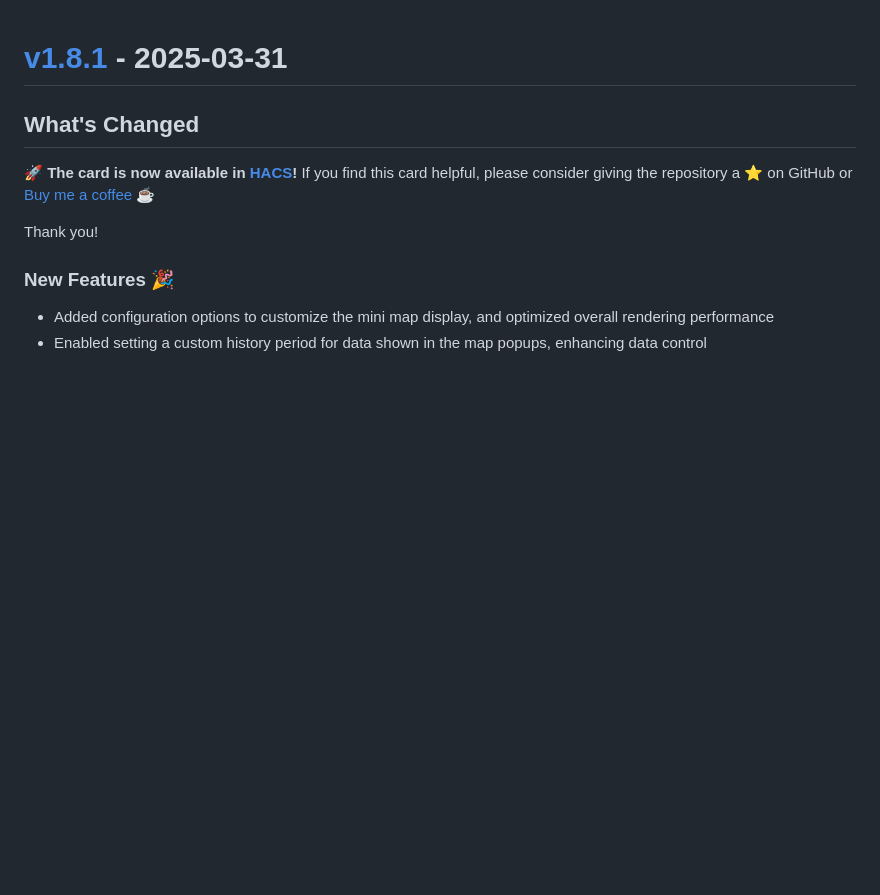
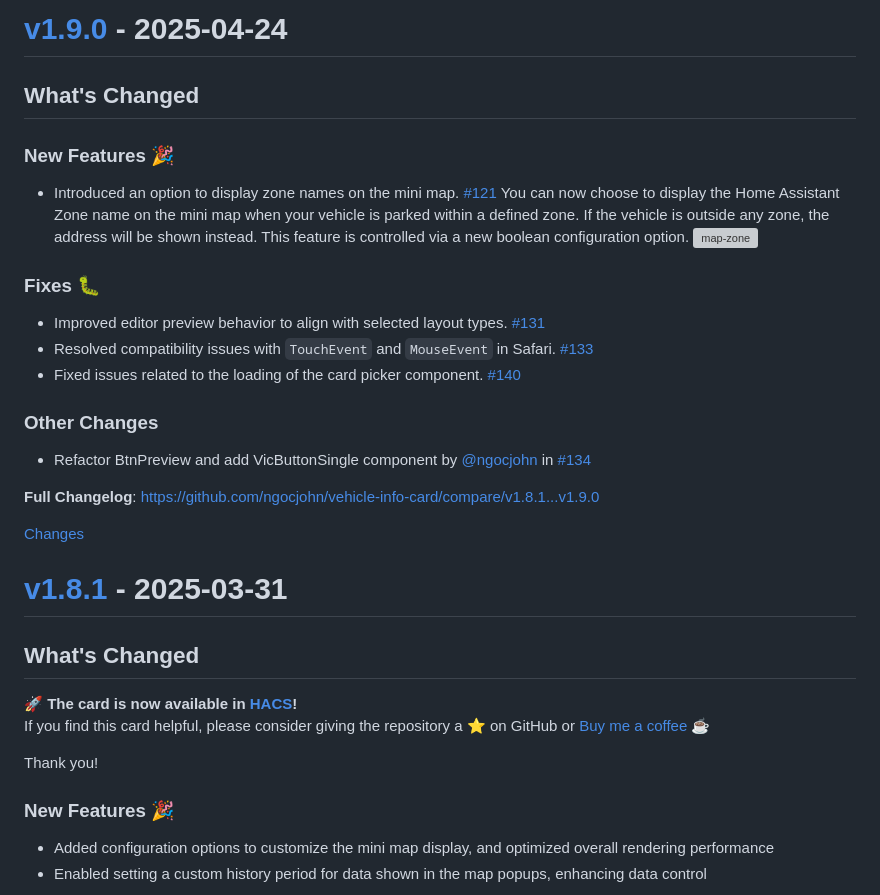
Before and after one commit to ngocjohn/vehicle-info-card, a Markdown page: CHANGELOG.md, the part around the change printed below. GitHub-like rendering; blank space fills up the shorter version; grey boxes are pictures that could not be loaded.

Commit message:
update changelog for v1.9.0 changes
    This commit was created by changelog-from-release in 'Update changelog' CI workflow

```diff
--- a/CHANGELOG.md
+++ b/CHANGELOG.md
@@ -1,3 +1,26 @@
+<a id="v1.9.0"></a>
+# [v1.9.0](https://github.com/ngocjohn/vehicle-info-card/releases/tag/v1.9.0) - 2025-04-24
+
+<!-- Release notes generated using configuration in .github/release.yml at v1.9.0 -->
+
+## What's Changed
+### New Features 🎉
+* Introduced an option to display zone names on the mini map. [#121](https://github.com/ngocjohn/vehicle-info-card/pull/121)
+You can now choose to display the Home Assistant Zone name on the mini map when your vehicle is parked within a defined zone. If the vehicle is outside any zone, the address will be shown instead. This feature is controlled via a new boolean configuration option.
+![map-zone](https://github.com/user-attachments/assets/d5fe1f88-085a-4ab4-8a05-78adac09e2ec)
+### Fixes 🐛
+* Improved editor preview behavior to align with selected layout types. [#131](https://github.com/ngocjohn/vehicle-info-card/pull/131)
+* Resolved compatibility issues with `TouchEvent` and `MouseEvent` in Safari. [#133](https://github.com/ngocjohn/vehicle-info-card/pull/133)
+* Fixed issues related to the loading of the card picker component. [#140](https://github.com/ngocjohn/vehicle-info-card/pull/140)
+### Other Changes
+* Refactor BtnPreview and add VicButtonSingle component by [@ngocjohn](https://github.com/ngocjohn) in [#134](https://github.com/ngocjohn/vehicle-info-card/pull/134)
+
+
+**Full Changelog**: https://github.com/ngocjohn/vehicle-info-card/compare/v1.8.1...v1.9.0
+
+[Changes][v1.9.0]
+
+
 <a id="v1.8.1"></a>
 # [v1.8.1](https://github.com/ngocjohn/vehicle-info-card/releases/tag/v1.8.1) - 2025-03-31
 
```
Also changed, not shown: other parts of CHANGELOG.md (+1 -1 lines).
